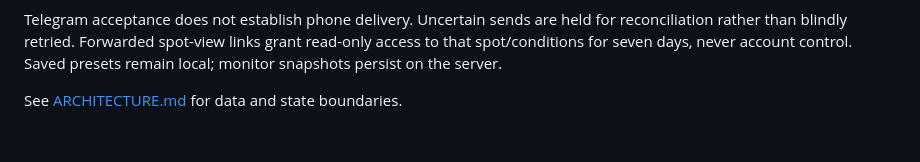
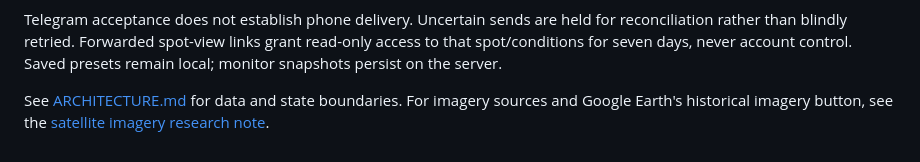
Before and after one commit to garthtrickett/aer-wind-map, a Markdown page: README.md, the part around the change. Drawn GitHub-style.

Commit message:
Document satellite imagery sources and historical viewing options

```diff
--- a/README.md
+++ b/README.md
@@ -233,3 +233,5 @@ read-only access to that spot/conditions for seven days, never account control.
 Saved presets remain local; monitor snapshots persist on the server.
 
 See [ARCHITECTURE.md](ARCHITECTURE.md) for data and state boundaries.
+For imagery sources and Google Earth's historical imagery button, see the
+[satellite imagery research note](docs/satellite-imagery.md).
```
Also changed, not shown: docs/satellite-imagery.md (added, +63 -0 lines).
